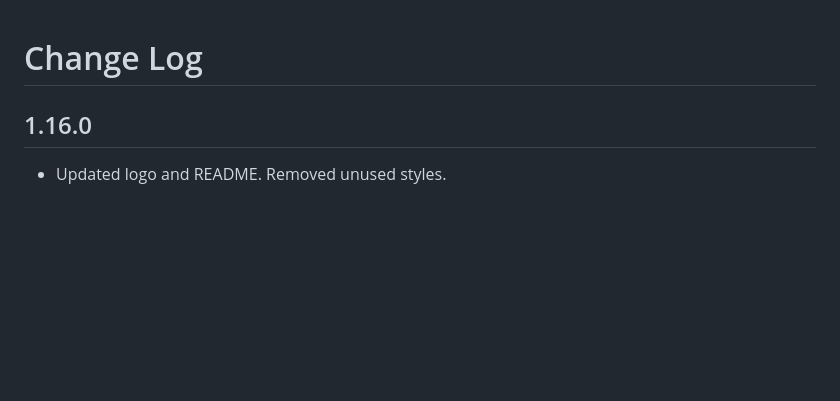
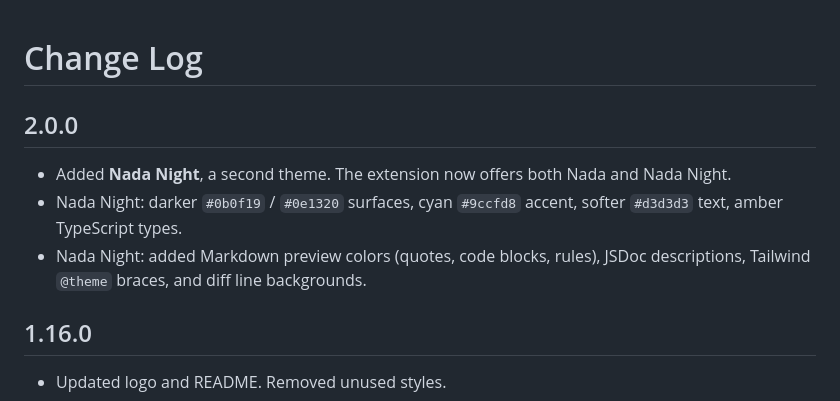
Before and after one commit to adanperez/nada-theme, a Markdown page: CHANGELOG.md, the part around the change. Drawn GitHub-style; blank space fills up the shorter version.

```diff
--- a/CHANGELOG.md
+++ b/CHANGELOG.md
@@ -1,4 +1,9 @@
 # Change Log
+
+## 2.0.0
+- Added **Nada Night**, a second theme. The extension now offers both Nada and Nada Night.
+- Nada Night: darker `#0b0f19` / `#0e1320` surfaces, cyan `#9ccfd8` accent, softer `#d3d3d3` text, amber TypeScript types.
+- Nada Night: added Markdown preview colors (quotes, code blocks, rules), JSDoc descriptions, Tailwind `@theme` braces, and diff line backgrounds.
 
 ## 1.16.0
 - Updated logo and README. Removed unused styles.
```
Also changed, not shown: README.md (+26 -7 lines), assets/Nada.png (added), assets/NadaNight.png (added), assets/example1.png (deleted), assets/example2.png (deleted), 3 other files.
